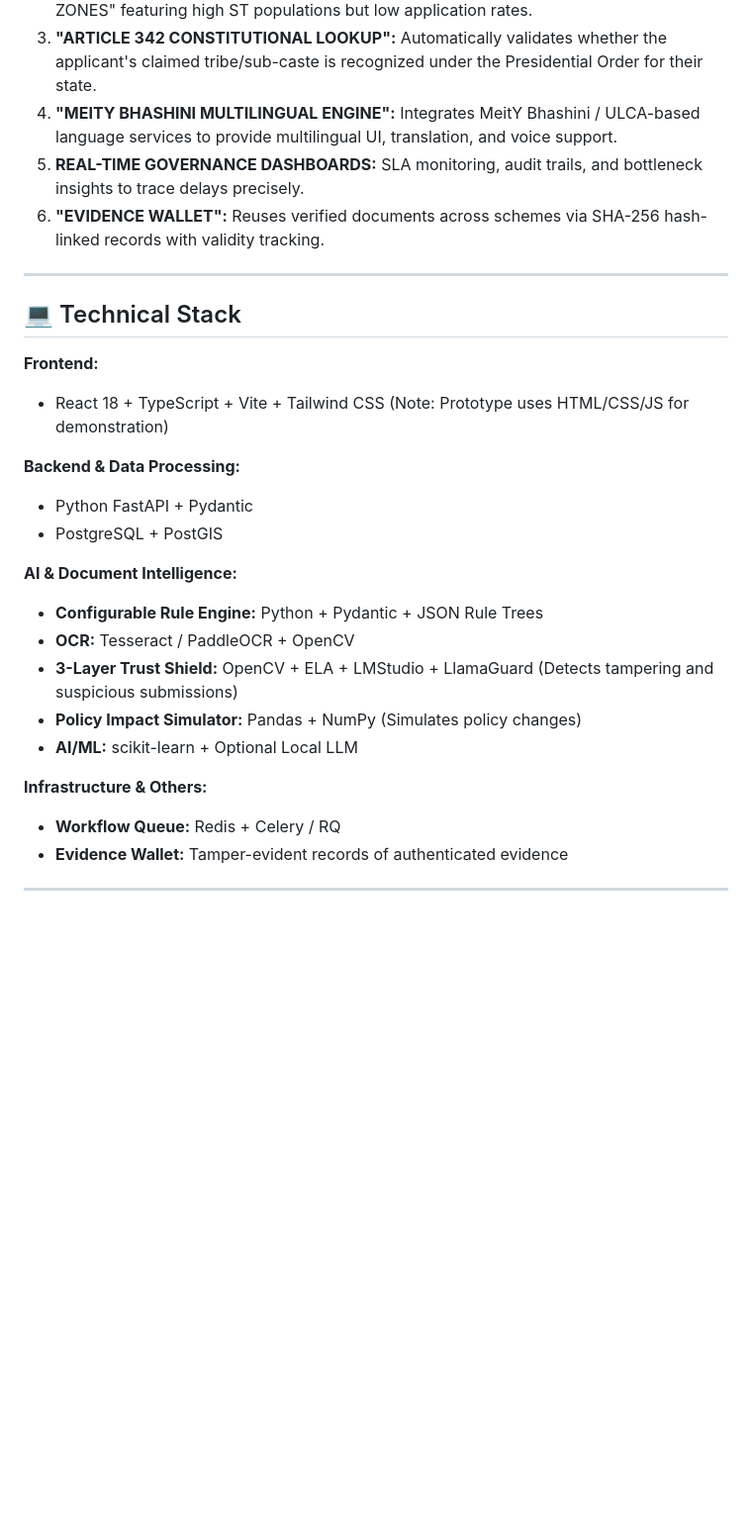
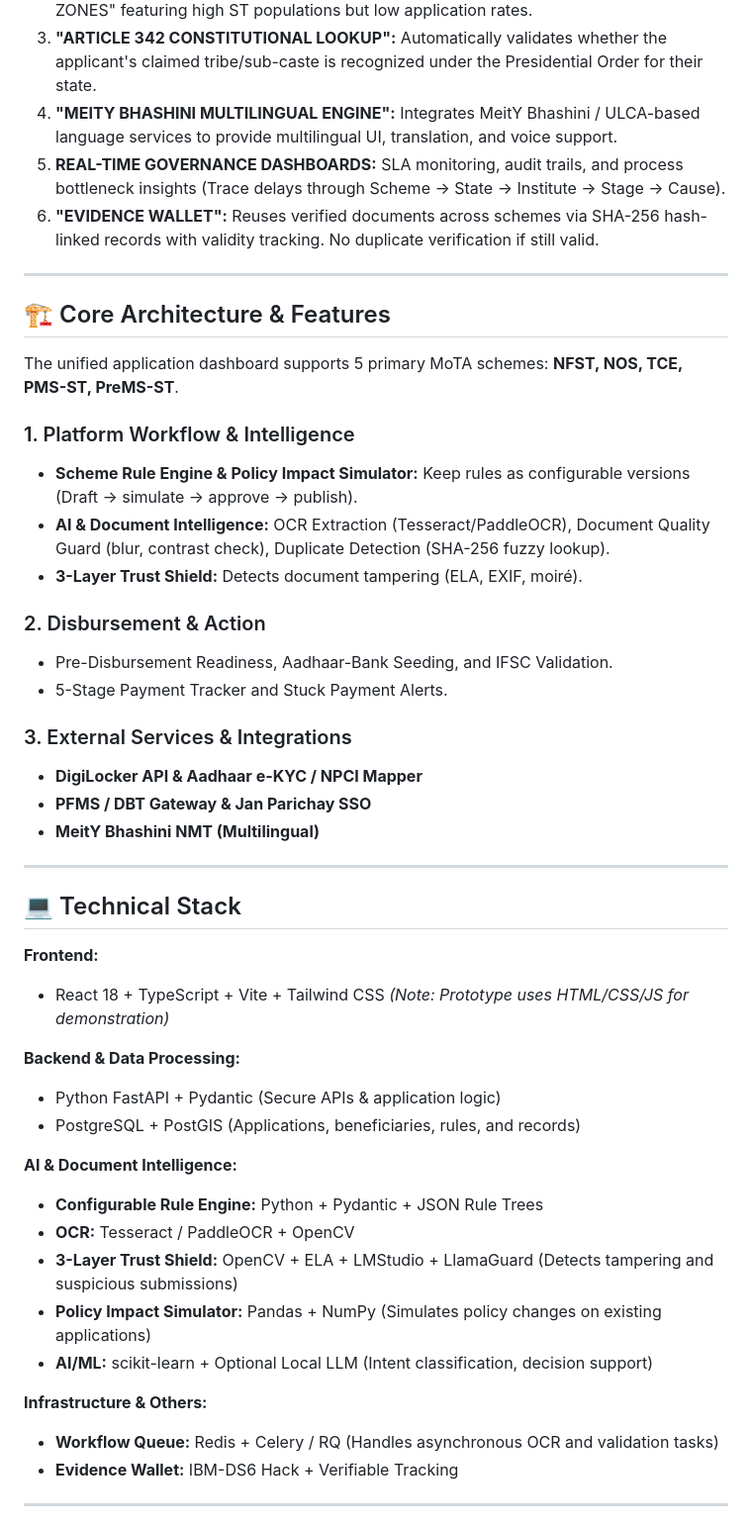
Before and after one commit to Harshwardhans-hub/Tribal-Saarthi-prototype-final-for-SIH-submission-Team-AIH, a Markdown page: README.md, the part around one of its changes. Shown at 99% size. Rendered like a GitHub page; blank space fills up the shorter version.

Commit message:
docs: comprehensively expand README to mirror presentation details

```diff
--- a/README.md
+++ b/README.md
@@ -24,29 +26,48 @@ ST students must navigate fragmented scholarship and fellowship processes, while
 2. **"TRIBAL COVERAGE GAP ENGINE" (District-Level Demand Analytics):** Identifies "DARK ZONES" featuring high ST populations but low application rates.
 3. **"ARTICLE 342 CONSTITUTIONAL LOOKUP":** Automatically validates whether the applicant's claimed tribe/sub-caste is recognized under the Presidential Order for their state.
 4. **"MEITY BHASHINI MULTILINGUAL ENGINE":** Integrates MeitY Bhashini / ULCA-based language services to provide multilingual UI, translation, and voice support.
-5. **REAL-TIME GOVERNANCE DASHBOARDS:** SLA monitoring, audit trails, and bottleneck insights to trace delays precisely.
-6. **"EVIDENCE WALLET":** Reuses verified documents across schemes via SHA-256 hash-linked records with validity tracking.
+5. **REAL-TIME GOVERNANCE DASHBOARDS:** SLA monitoring, audit trails, and process bottleneck insights (Trace delays through Scheme → State → Institute → Stage → Cause).
+6. **"EVIDENCE WALLET":** Reuses verified documents across schemes via SHA-256 hash-linked records with validity tracking. No duplicate verification if still valid.
+
+---
+
+## 🏗️ Core Architecture & Features
+The unified application dashboard supports 5 primary MoTA schemes: **NFST, NOS, TCE, PMS-ST, PreMS-ST**.
+
+### 1. Platform Workflow & Intelligence
+- **Scheme Rule Engine & Policy Impact Simulator:** Keep rules as configurable versions (Draft → simulate → approve → publish).
+- **AI & Document Intelligence:** OCR Extraction (Tesseract/PaddleOCR), Document Quality Guard (blur, contrast check), Duplicate Detection (SHA-256 fuzzy lookup).
+- **3-Layer Trust Shield:** Detects document tampering (ELA, EXIF, moiré).
+
+### 2. Disbursement & Action
+- Pre-Disbursement Readiness, Aadhaar-Bank Seeding, and IFSC Validation.
+- 5-Stage Payment Tracker and Stuck Payment Alerts.
+
+### 3. External Services & Integrations
+- **DigiLocker API & Aadhaar e-KYC / NPCI Mapper**
+- **PFMS / DBT Gateway & Jan Parichay SSO**
+- **MeitY Bhashini NMT (Multilingual)**
 
 ---
 
 ## 💻 Technical Stack
 **Frontend:**
-- React 18 + TypeScript + Vite + Tailwind CSS (Note: Prototype uses HTML/CSS/JS for demonstration)
+- React 18 + TypeScript + Vite + Tailwind CSS *(Note: Prototype uses HTML/CSS/JS for demonstration)*
 
 **Backend & Data Processing:**
-- Python FastAPI + Pydantic
-- PostgreSQL + PostGIS
+- Python FastAPI + Pydantic (Secure APIs & application logic)
+- PostgreSQL + PostGIS (Applications, beneficiaries, rules, and records)
 
 **AI & Document Intelligence:**
 - **Configurable Rule Engine:** Python + Pydantic + JSON Rule Trees
 - **OCR:** Tesseract / PaddleOCR + OpenCV
 - **3-Layer Trust Shield:** OpenCV + ELA + LMStudio + LlamaGuard (Detects tampering and suspicious submissions)
-- **Policy Impact Simulator:** Pandas + NumPy (Simulates policy changes)
-- **AI/ML:** scikit-learn + Optional Local LLM
+- **Policy Impact Simulator:** Pandas + NumPy (Simulates policy changes on existing applications)
+- **AI/ML:** scikit-learn + Optional Local LLM (Intent classification, decision support)
 
 **Infrastructure & Others:**
-- **Workflow Queue:** Redis + Celery / RQ
-- **Evidence Wallet:** Tamper-evident records of authenticated evidence
+- **Workflow Queue:** Redis + Celery / RQ (Handles asynchronous OCR and validation tasks)
+- **Evidence Wallet:** IBM-DS6 Hack + Verifiable Tracking
 
 ---
 
```
Also changed, not shown: other parts of README.md (+27 -14 lines).
